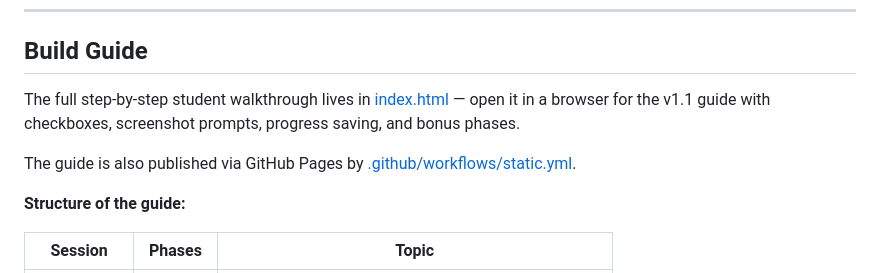
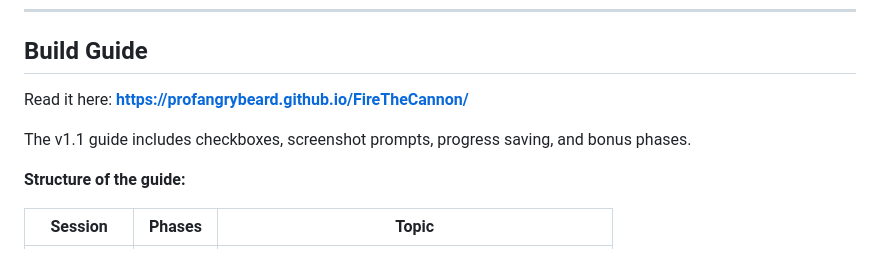
Before and after one commit to profangrybeard/FireTheCannon, a Markdown page: README.md, the part around the change. Rendered like a GitHub page.

Commit message:
Link README to published GitHub Pages guide
Replace internal index.html and workflow references with the live
https://profangrybeard.github.io/FireTheCannon/ URL so readers go
straight to the rendered guide.

Co-Authored-By: Claude Opus 4.7 <noreply@anthropic.com>

```diff
--- a/README.md
+++ b/README.md
@@ -13,12 +13,10 @@ destruction, and basic polish (VFX / audio / camera shake).
 
 ## Build Guide
 
-The full step-by-step student walkthrough lives in [index.html](index.html) —
-open it in a browser for the v1.1 guide with checkboxes, screenshot prompts,
-progress saving, and bonus phases.
+Read it here: **https://profangrybeard.github.io/FireTheCannon/**
 
-The guide is also published via GitHub Pages by
-[.github/workflows/static.yml](.github/workflows/static.yml).
+The v1.1 guide includes checkboxes, screenshot prompts, progress saving, and
+bonus phases.
 
 **Structure of the guide:**
 
```
